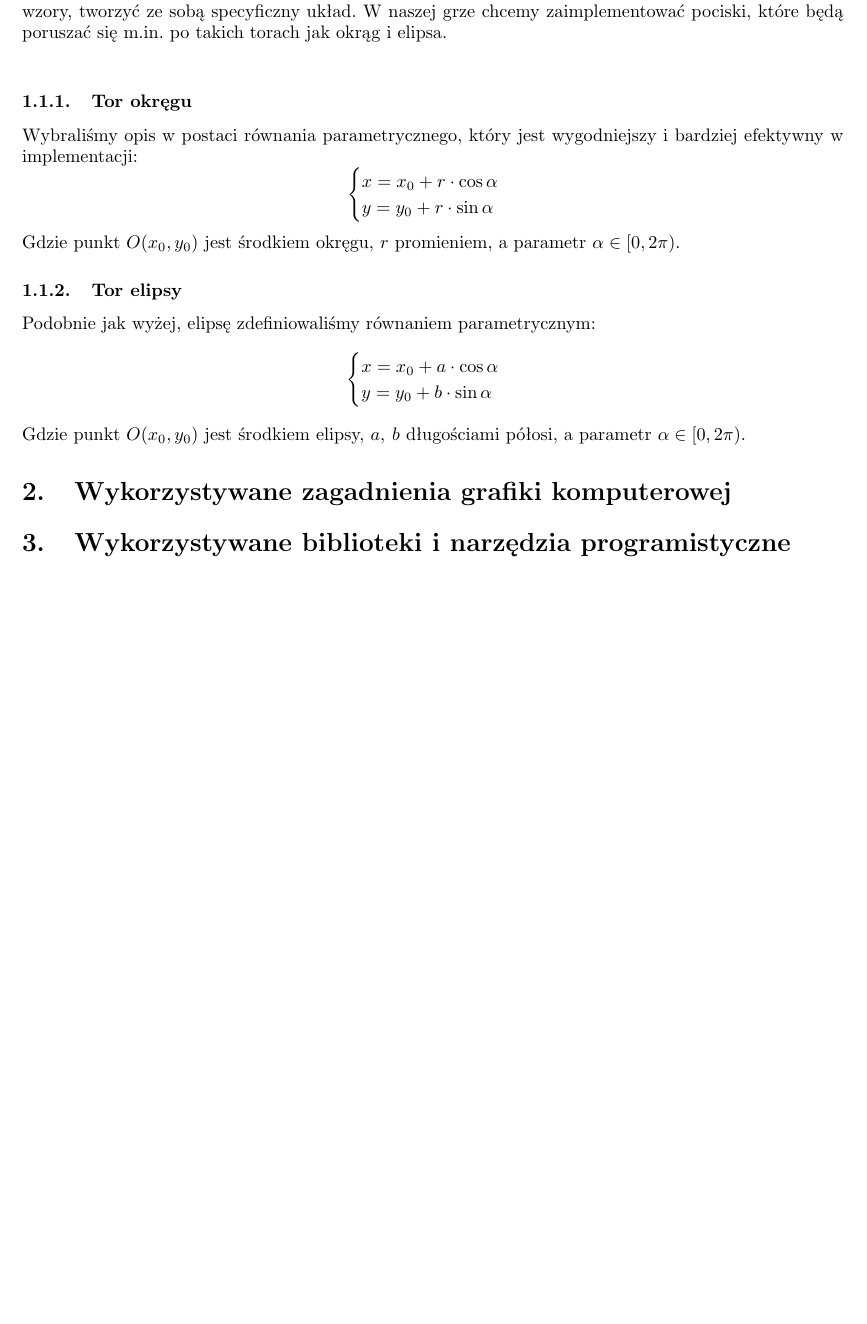
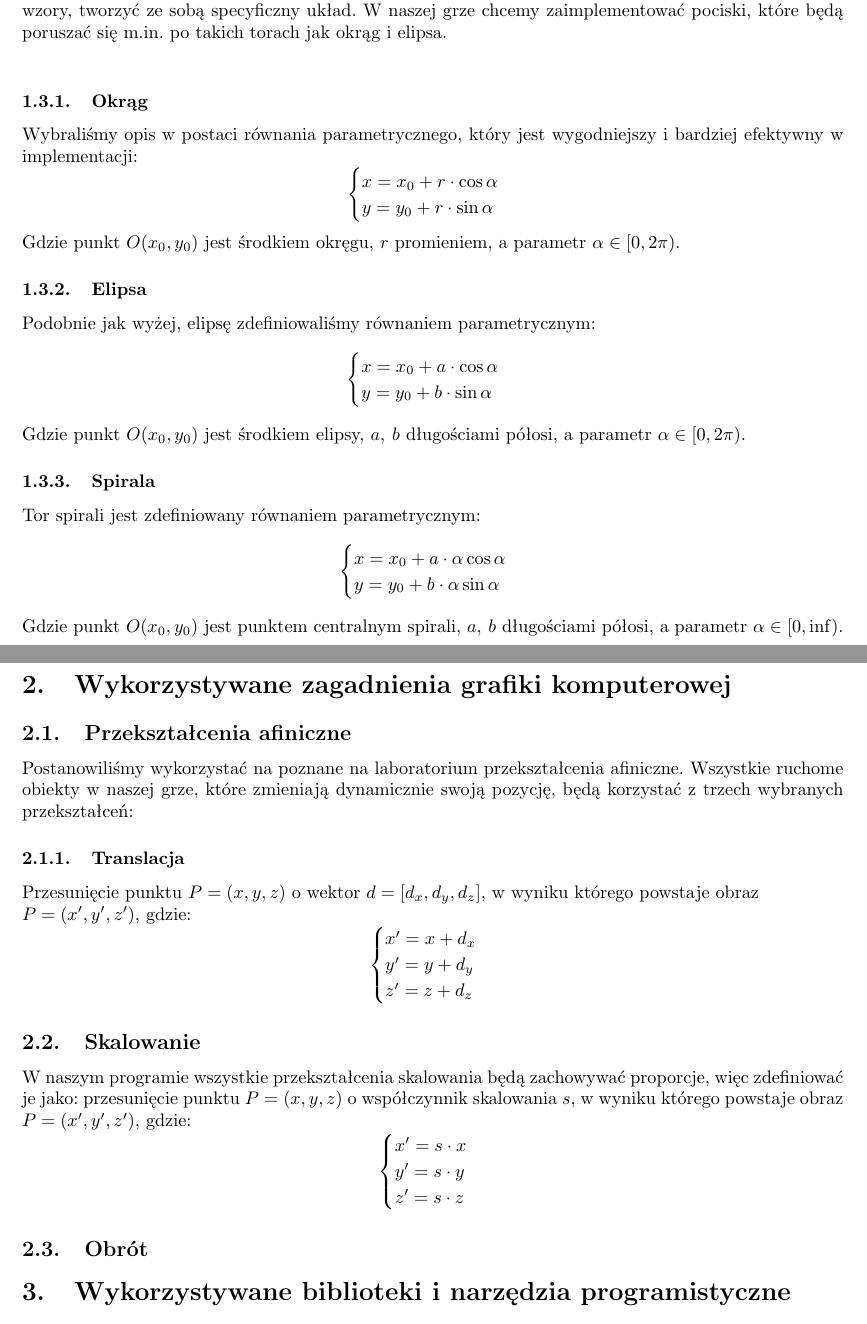
Before and after one commit to BBuchala/Danmaku, a LaTeX document (GK_dokumentacja/Karta_projektu.tex): part of page 3 of 5 before the commit and two parts of pages 4 and 5 of 7 after it, the two joined at a grey line, cut so that both start at the same text, the shorter picture padded with empty space. Compiled offline with pdfLaTeX.

Commit message:
Karta projektu GK
- 1 z zagadanień z laborek
- Trochę fizyki - ruch, prędkość, przyspieszenie. Zalecana konsultacja z
Dziedzicem.
- Tor spiralny

```diff
--- a/GK_dokumentacja/Karta_projektu.tex
+++ b/GK_dokumentacja/Karta_projektu.tex
@@ -127,5 +144,6 @@
 			Jednym z podstawowych problemów w naszym zadaniu jest tor po jakim poruszają się pociski. Obiekty wrogów będą poruszać się w prosty sposób, jednak zbiory pocisków będą układać się w skomplikowane wzory, tworzyć ze sobą specyficzny układ. W naszej grze chcemy zaimplementować pociski, które będą poruszać się m.in. po takich torach jak okrąg i elipsa.\\
-		\subsubsection{Tor okręgu}
+
+		\subsubsection{Okrąg}
 			Wybraliśmy opis w postaci równania parametrycznego, który jest wygodniejszy i bardziej efektywny w implementacji:
 			$$
 				\begin{cases}
@@ -134,7 +152,7 @@
 				\end{cases}
 			$$
 			Gdzie punkt $ O(x_0, y_0) $ jest środkiem okręgu, $ r $ promieniem, a parametr $ \alpha \in [0, 2\pi ) $.
-		\subsubsection{Tor elipsy}
+		\subsubsection{Elipsa}
 			Podobnie jak wyżej, elipsę zdefiniowaliśmy równaniem parametrycznym:
 			$$
 				\begin{cases}
@@ -143,4 +161,13 @@
 				\end{cases}
 			$$
 			Gdzie punkt $ O(x_0, y_0) $ jest środkiem elipsy, $ a,\:b $ długościami półosi, a parametr $ \alpha \in [0, 2\pi ) $.
+		\subsubsection{Spirala}
+			Tor spirali jest zdefiniowany równaniem parametrycznym:
+			$$
+				\begin{cases}
+					x=x_0+a\cdot \alpha \cos{\alpha}\\
+					y=y_0+b\cdot \alpha \sin{\alpha}
+				\end{cases}
+			$$
+			Gdzie punkt $ O(x_0, y_0) $ jest punktem centralnym spirali, $ a,\:b $ długościami półosi, a parametr $ \alpha \in [0, \inf ) $.
 
@@ -147,4 +175,26 @@
 	\section{Wykorzystywane zagadnienia grafiki komputerowej}
+		\subsection{Przekształcenia afiniczne}
+			Postanowiliśmy wykorzystać na poznane na laboratorium przekształcenia afiniczne. Wszystkie ruchome obiekty w naszej grze, które zmieniają dynamicznie swoją pozycję, będą korzystać z trzech wybranych przekształceń:
+			\subsubsection{Translacja}
+				Przesunięcie punktu $ P=(x, y, z) $ o wektor $ d=[d_x, d_y, d_z] $, w wyniku którego powstaje obraz\\ $ P=(x', y', z') $, gdzie:
+				$$
+					\begin{cases}
+						x'=x+d_x\\
+						y'=y+d_y\\
+						z'=z+d_z
+					\end{cases}
+				$$
+			\subsection{Skalowanie}
+				W naszym programie wszystkie przekształcenia skalowania będą zachowywać proporcje, więc zdefiniować je jako: przesunięcie punktu $ P=(x, y, z) $ o współczynnik skalowania $ s $, w wyniku którego powstaje obraz\\ $ P=(x', y', z') $, gdzie:
+				$$
+					\begin{cases}
+						x'=s\cdot x\\
+						y'=s\cdot y\\
+						z'=s\cdot z
+					\end{cases}
+				$$
+			\subsection{Obrót}
+
 
 	\section{Wykorzystywane biblioteki i narzędzia programistyczne}
 		\subsection{DirectX 9}
```
Also changed, not shown: GK_dokumentacja/Karta_projektu.pdf, GK_dokumentacja/Karta_projektu.tex (24 more changed lines), 4 other files.
